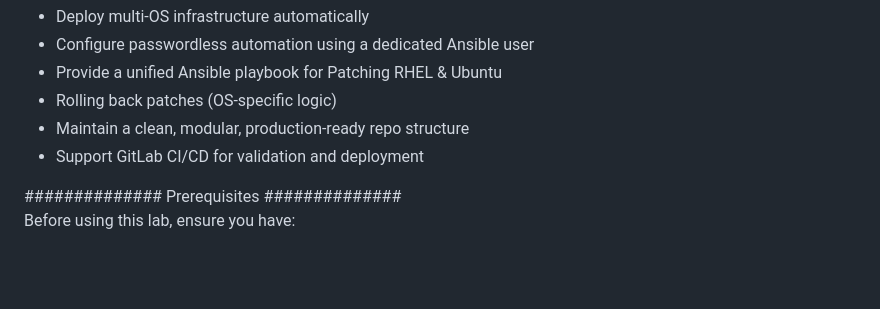
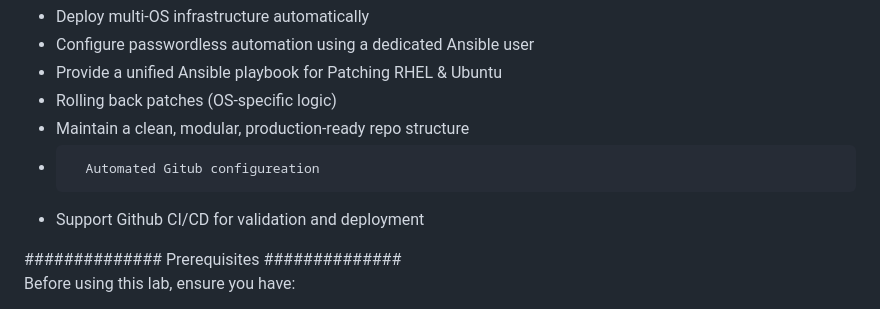
Before and after one commit to Lrfrancisco17/projects, a Markdown page: rhel-patching-automation/README.md, the part around the change. Drawn GitHub-style; blank space fills up the shorter version.

```diff
--- a/rhel-patching-automation/README.md
+++ b/rhel-patching-automation/README.md
@@ -20,7 +20,8 @@ Project Goals:
 *	Provide a unified Ansible playbook for Patching RHEL & Ubuntu
 *	Rolling back patches (OS‑specific logic)
 *	Maintain a clean, modular, production‑ready repo structure
-*	Support GitLab CI/CD for validation and deployment
+*       Automated Gitub configureation
+*	Support Github CI/CD for validation and deployment
 
 
 ############## Prerequisites ##############
```
